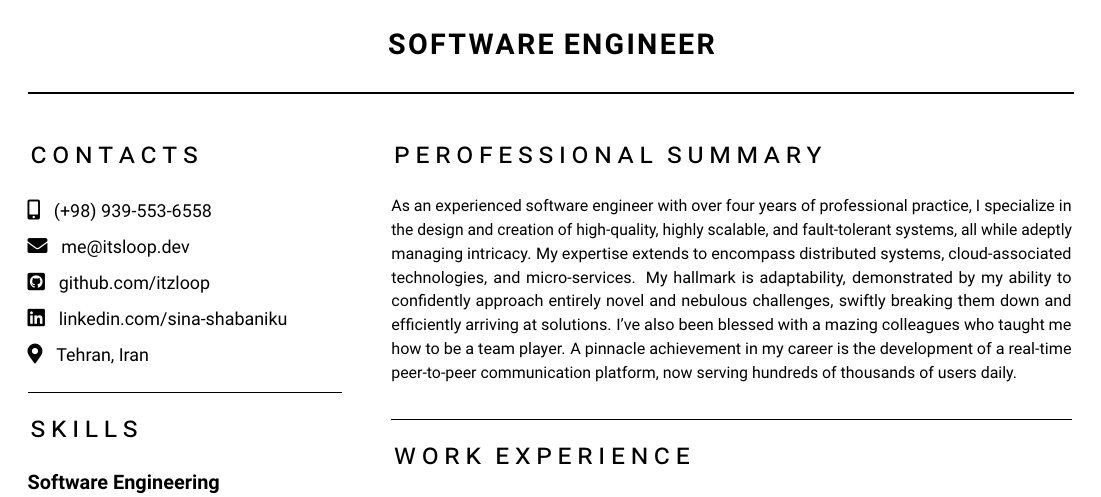
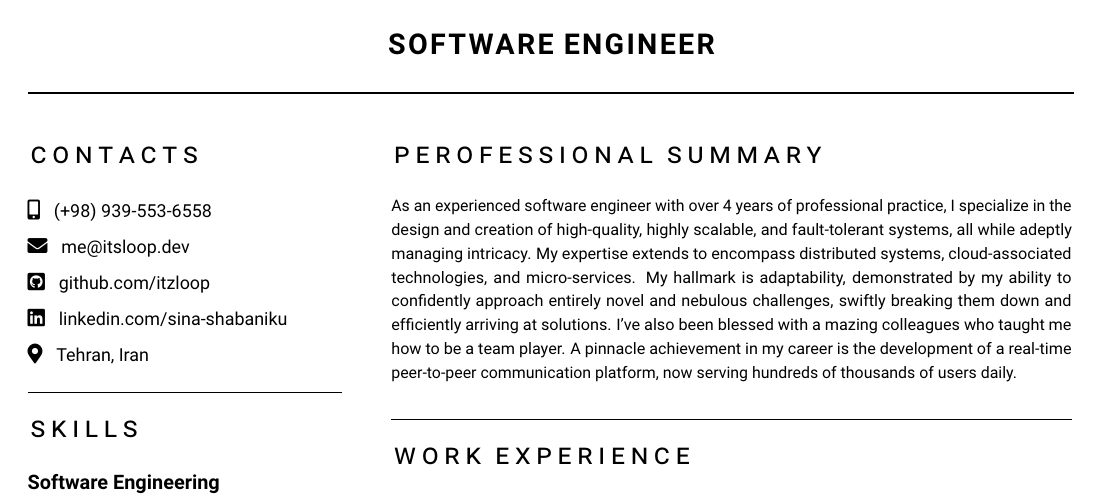
Before and after one commit to itzloop/resume, a LaTeX document (main.tex): part of the page, cut so that both start at the same text. Compiled offline with pdfLaTeX.

```diff
--- a/main.tex
+++ b/main.tex
@@ -101,7 +101,7 @@
   \preparetopsec
   \section{perofessional summary}
     \begin{justify}
-      \begin{footnotesize}As an experienced software engineer with over four years of professional practice,
+      \begin{footnotesize}As an experienced software engineer with over 4 years of professional practice,
       I specialize in the design and creation of high-quality, highly scalable,
       and fault-tolerant systems, all while adeptly managing intricacy. My expertise
       extends to encompass distributed systems, cloud-associated technologies, and
```
Also changed, not shown: main.pdf, 2 other files.
